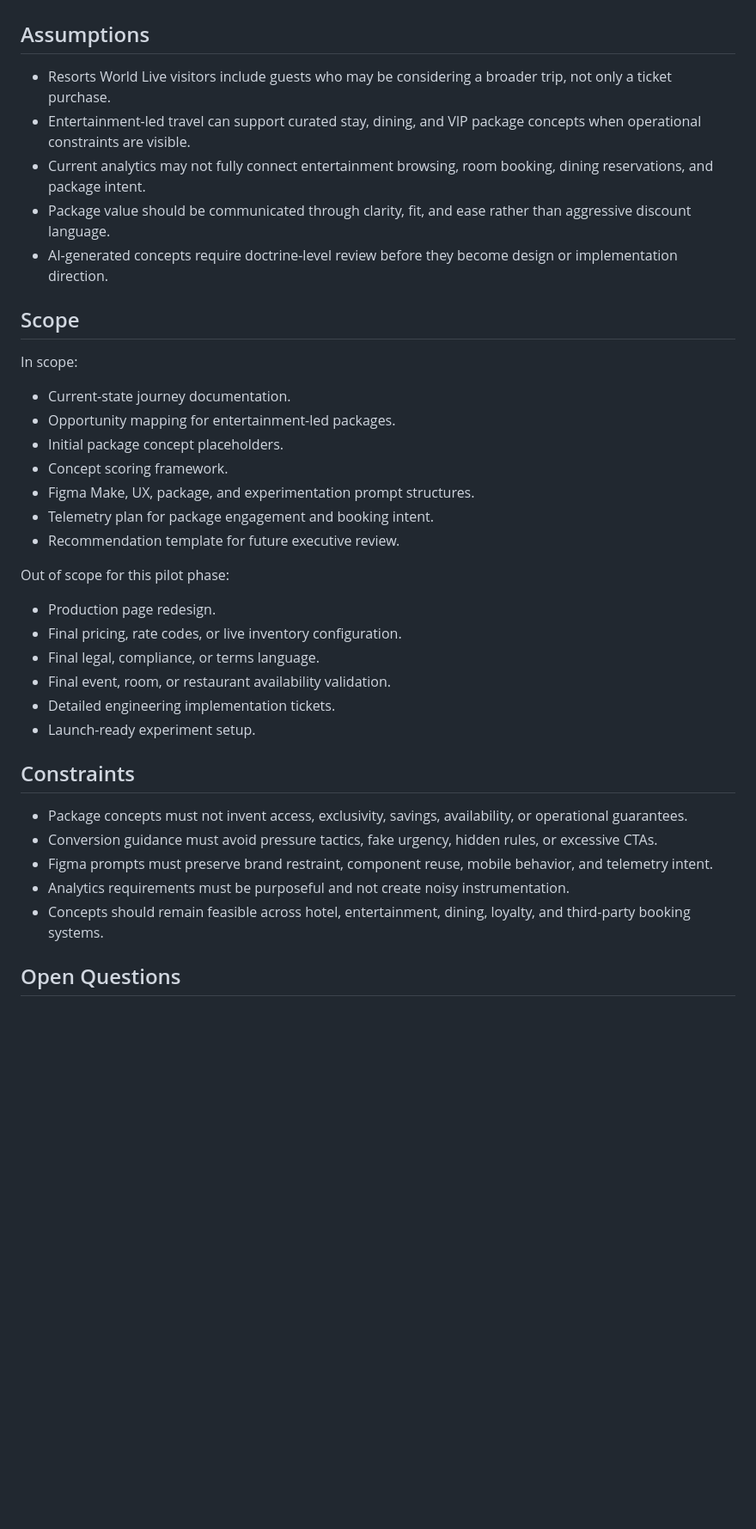
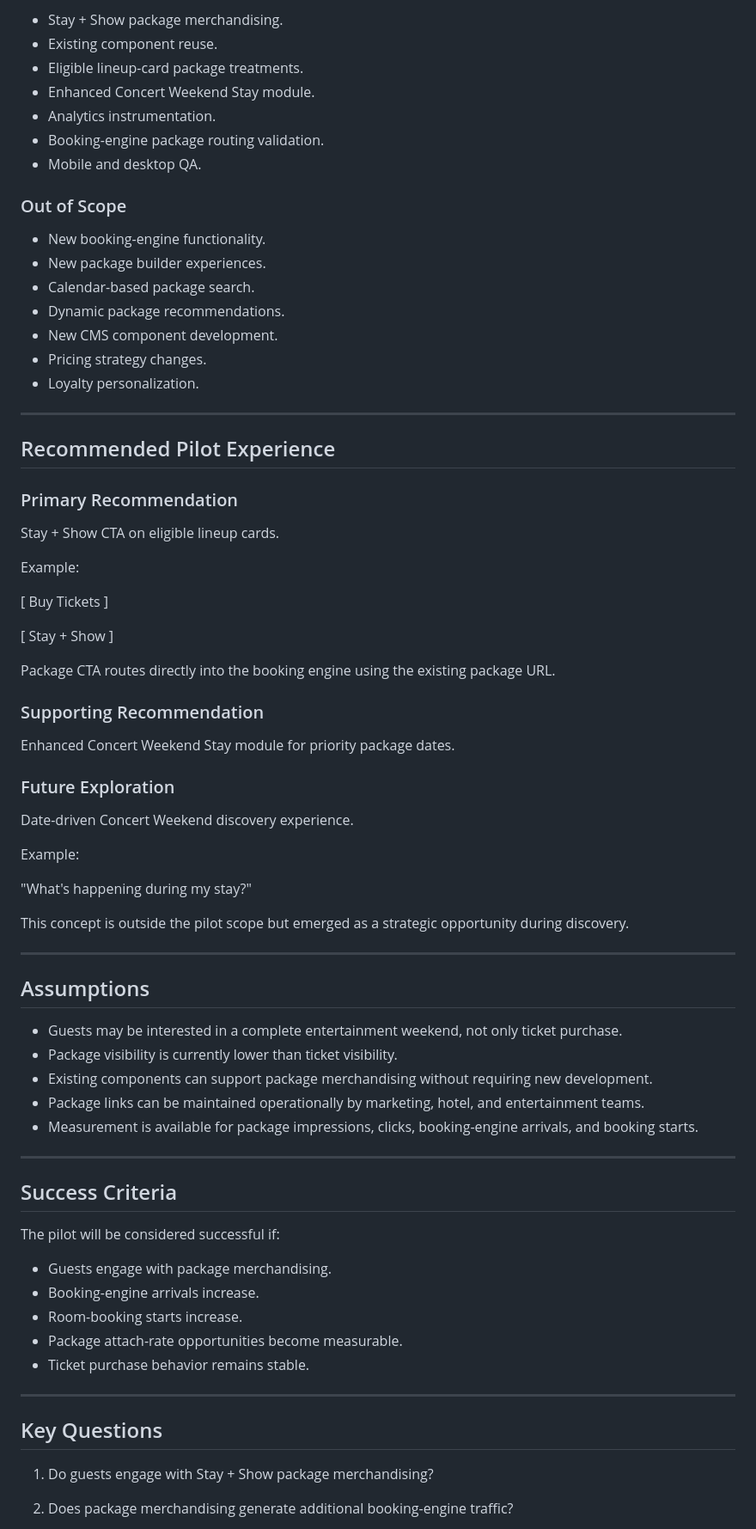
Before and after one commit to cody-mckeon/ai-product-operating-system, a Markdown page: projects/rwlv-live-package-pilot/pilot-brief.md, the part around one of its changes. Shown at 86% size. Rendered like a GitHub page; blank space fills up the shorter version.

```diff
--- a/projects/rwlv-live-package-pilot/pilot-brief.md
+++ b/projects/rwlv-live-package-pilot/pilot-brief.md
@@ -20,40 +89,78 @@ This is a workflow pilot, not a page redesign. Design exploration should begin o
+* Stay + Show package merchandising.
+* Existing component reuse.
+* Eligible lineup-card package treatments.
+* Enhanced Concert Weekend Stay module.
+* Analytics instrumentation.
+* Booking-engine package routing validation.
+* Mobile and desktop QA.
+
+### Out of Scope
+
+* New booking-engine functionality.
+* New package builder experiences.
+* Calendar-based package search.
+* Dynamic package recommendations.
+* New CMS component development.
+* Pricing strategy changes.
+* Loyalty personalization.
+
+---
+
+## Recommended Pilot Experience
+
+### Primary Recommendation
+
+Stay + Show CTA on eligible lineup cards.
+
+Example:
+
+[ Buy Tickets ]
+
+[ Stay + Show ]
+
+Package CTA routes directly into the booking engine using the existing package URL.
+
+### Supporting Recommendation
+
+Enhanced Concert Weekend Stay module for priority package dates.
+
+### Future Exploration
+
+Date-driven Concert Weekend discovery experience.
+
+Example:
+
+"What's happening during my stay?"
+
+This concept is outside the pilot scope but emerged as a strategic opportunity during discovery.
+
+---
 
 ## Assumptions
 
-- Resorts World Live visitors include guests who may be considering a broader trip, not only a ticket purchase.
-- Entertainment-led travel can support curated stay, dining, and VIP package concepts when operational constraints are visible.
-- Current analytics may not fully connect entertainment browsing, room booking, dining reservations, and package intent.
-- Package value should be communicated through clarity, fit, and ease rather than aggressive discount language.
-- AI-generated concepts require doctrine-level review before they become design or implementation direction.
+* Guests may be interested in a complete entertainment weekend, not only ticket purchase.
+* Package visibility is currently lower than ticket visibility.
+* Existing components can support package merchandising without requiring new development.
+* Package links can be maintained operationally by marketing, hotel, and entertainment teams.
+* Measurement is available for package impressions, clicks, booking-engine arrivals, and booking starts.
 
-## Scope
+---
 
-In scope:
+## Success Criteria
 
-- Current-state journey documentation.
-- Opportunity mapping for entertainment-led packages.
-- Initial package concept placeholders.
-- Concept scoring framework.
-- Figma Make, UX, package, and experimentation prompt structures.
-- Telemetry plan for package engagement and booking intent.
-- Recommendation template for future executive review.
+The pilot will be considered successful if:
 
-Out of scope for this pilot phase:
+* Guests engage with package merchandising.
+* Booking-engine arrivals increase.
+* Room-booking starts increase.
+* Package attach-rate opportunities become measurable.
+* Ticket purchase behavior remains stable.
 
-- Production page redesign.
-- Final pricing, rate codes, or live inventory configuration.
-- Final legal, compliance, or terms language.
-- Final event, room, or restaurant availability validation.
-- Detailed engineering implementation tickets.
-- Launch-ready experiment setup.
+---
 
-## Constraints
+## Key Questions
 
-- Package concepts must not invent access, exclusivity, savings, availability, or operational guarantees.
-- Conversion guidance must avoid pressure tactics, fake urgency, hidden rules, or excessive CTAs.
-- Figma prompts must preserve brand restraint, component reuse, mobile behavior, and telemetry intent.
-- Analytics requirements must be purposeful and not create noisy instrumentation.
-- Concepts should remain feasible across hotel, entertainment, dining, loyalty, and third-party booking systems.
+1. Do guests engage with Stay + Show package merchandising?
 
-## Open Questions
+2. Does package merchandising generate additional booking-engine traffic?
 
```
Also changed, not shown: other parts of projects/rwlv-live-package-pilot/pilot-brief.md (+120 -18 lines).
